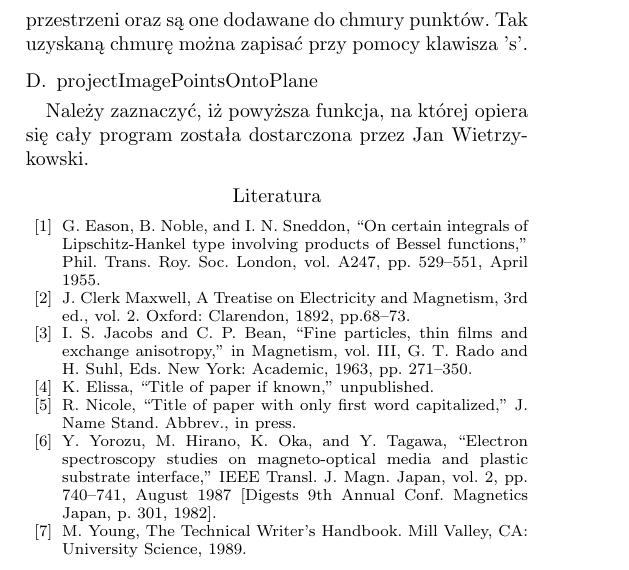
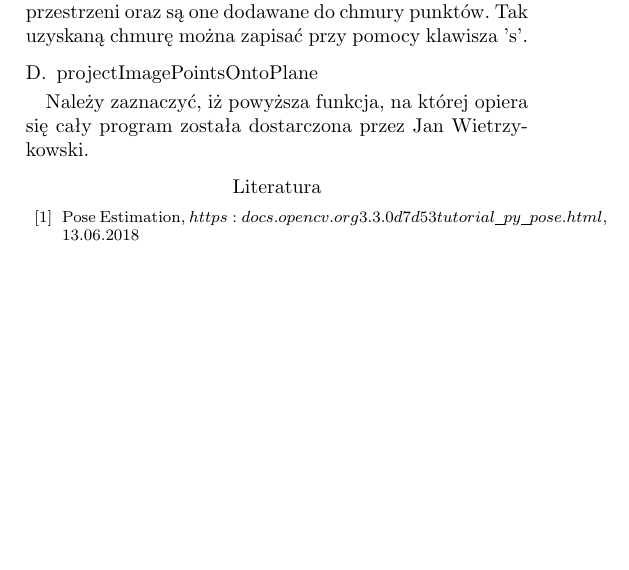
Before and after one commit to januszsendyk/2D_laser_scanning_documentation, a LaTeX paper (2D-laser_scanning-doc/LaserScanDocumentation.tex): part of page 3 of 3, cut so that both start at the same text, the shorter picture padded with empty space. Compiled offline with pdfLaTeX; a missing font is replaced by an installed copy or a similar font; a LaTeX package or settings file that is missing is left out.

Commit message:
Minor changes.

```diff
--- a/2D-laser_scanning-doc/LaserScanDocumentation.tex
+++ b/2D-laser_scanning-doc/LaserScanDocumentation.tex
@@ -176,13 +176,8 @@ W przypadku, gdy istnieją pliki kalibracyjne kamery oraz płaszczyzny program p
 Należy zaznaczyć, iż powyższa funkcja, na której opiera się cały program została dostarczona przez Jan Wietrzykowski.
 
 \begin{thebibliography}{00}
-\bibitem{b1} G. Eason, B. Noble, and I. N. Sneddon, ``On certain integrals of Lipschitz-Hankel type involving products of Bessel functions,'' Phil. Trans. Roy. Soc. London, vol. A247, pp. 529--551, April 1955.
-\bibitem{b2} J. Clerk Maxwell, A Treatise on Electricity and Magnetism, 3rd ed., vol. 2. Oxford: Clarendon, 1892, pp.68--73.
-\bibitem{b3} I. S. Jacobs and C. P. Bean, ``Fine particles, thin films and exchange anisotropy,'' in Magnetism, vol. III, G. T. Rado and H. Suhl, Eds. New York: Academic, 1963, pp. 271--350.
-\bibitem{b4} K. Elissa, ``Title of paper if known,'' unpublished.
-\bibitem{b5} R. Nicole, ``Title of paper with only first word capitalized,'' J. Name Stand. Abbrev., in press.
-\bibitem{b6} Y. Yorozu, M. Hirano, K. Oka, and Y. Tagawa, ``Electron spectroscopy studies on magneto-optical media and plastic substrate interface,'' IEEE Transl. J. Magn. Japan, vol. 2, pp. 740--741, August 1987 [Digests 9th Annual Conf. Magnetics Japan, p. 301, 1982].
-\bibitem{b7} M. Young, The Technical Writer's Handbook. Mill Valley, CA: University Science, 1989.
+\bibitem{b1}Pose Estimation, $https:\/\/docs.opencv.org\/3.3.0\/d7\/d53\/tutorial\_py\_pose.html$, 13.06.2018
+
 \end{thebibliography}
 
 \end{document}
```
Also changed, not shown: 2D-laser_scanning-doc/LaserScanDocumentation.tex (4 more changed lines), 3 other files.
